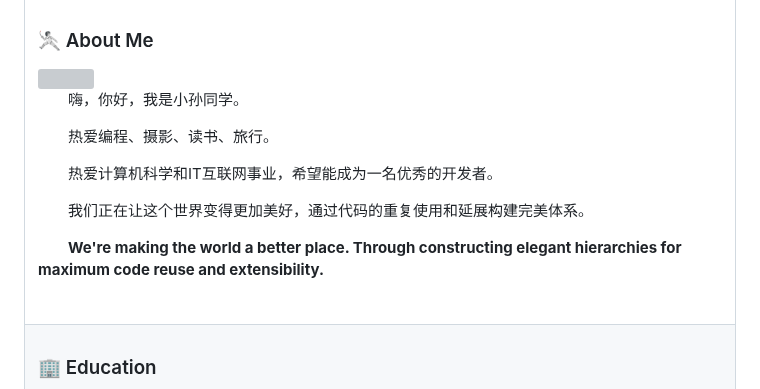
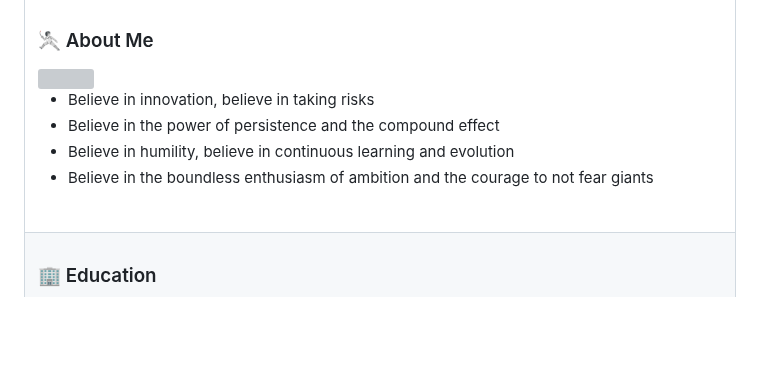
Before and after one commit to ZongqianLi/ZongqianLi, a Markdown page: README.md, the part around the change. Rendered like a GitHub page; blank space fills up the shorter version; grey boxes are pictures that could not be loaded.

```diff
--- a/README.md
+++ b/README.md
@@ -47,11 +47,10 @@
 
 <img align="right" width="88" src="https://cdn.jsdelivr.net/gh/sun0225SUN/sun0225SUN/assets/images/steven.png" />
 
-<p>&emsp;&emsp;嗨，你好，我是小孙同学。</p>
-<p>&emsp;&emsp;热爱编程、摄影、读书、旅行。</p>
-<p>&emsp;&emsp;热爱计算机科学和IT互联网事业，希望能成为一名优秀的开发者。</p>
-<p>&emsp;&emsp;我们正在让这个世界变得更加美好，通过代码的重复使用和延展构建完美体系。</p>
-<p><strong>&emsp;&emsp;We're making the world a better place. Through constructing elegant hierarchies for maximum code reuse and extensibility.</strong></p>
+  - Believe in innovation, believe in taking risks
+  - Believe in the power of persistence and the compound effect
+  - Believe in humility, believe in continuous learning and evolution
+  - Believe in the boundless enthusiasm of ambition and the courage to not fear giants
 
 <div>&nbsp;</div>
 
```
